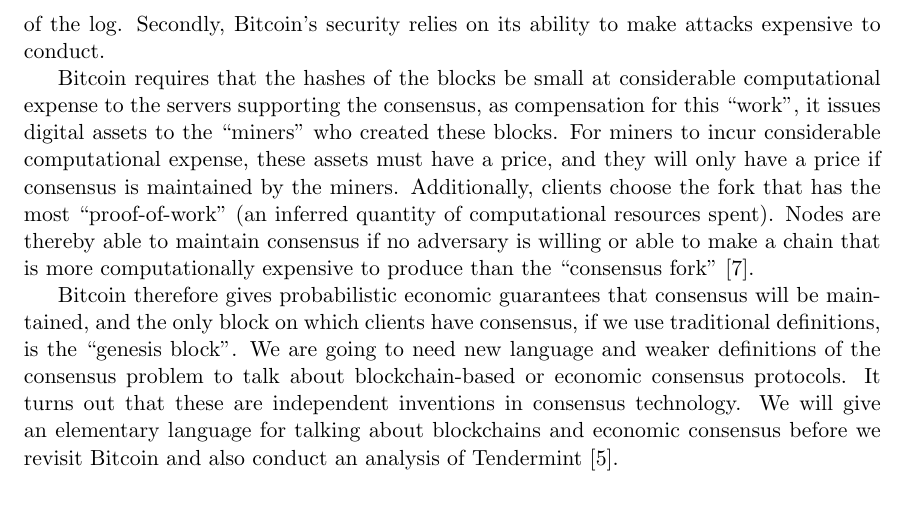
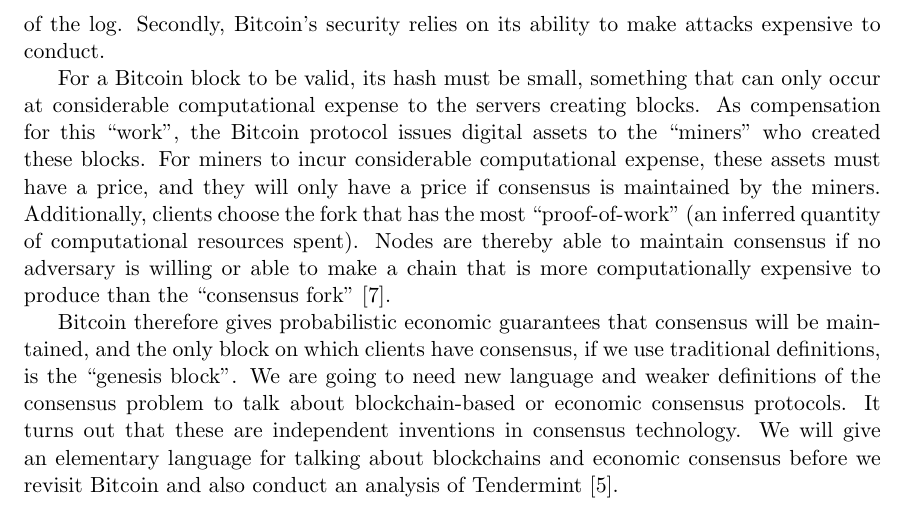
Before and after one commit to vladzamfir/reformalizing-consensus, a LaTeX document (reformalizing consensus.tex): part of page 5 of 15, cut so that both start at the same text. Compiled offline with pdfLaTeX.

Commit message:
fixed awkward sentence in "Bitcoin, the blockchain..."

```diff
--- a/reformalizing consensus.tex
+++ b/reformalizing consensus.tex
@@ -102,7 +102,7 @@
 
 Traditional consensus language is not suitable for discussing the Bitcoin protocol for two reasons. Firstly, while it can be understood in the replicated state machine approach, instead of only ever adding to the replicated log, also chooses between competing ``forks'' of the log. Secondly, Bitcoin's security relies on its ability to make attacks expensive to conduct.
 
-Bitcoin requires that the hashes of the blocks be small at considerable computational expense to the servers supporting the consensus, as compensation for this ``work'', it issues digital assets to the ``miners'' who created these blocks. For miners to incur considerable computational expense, these assets must have a price, and they will only have a price if consensus is maintained by the miners. Additionally, clients choose the fork that has the most ``proof-of-work'' (an inferred quantity of computational resources spent). Nodes are thereby able to maintain consensus if no adversary is willing or able to make a chain that is more computationally expensive to produce than the ``consensus fork'' \cite{Bitcoin}.
+For a Bitcoin block to be valid, its hash must be small, something that can only occur at considerable computational expense to the servers creating blocks. As compensation for this ``work'', the Bitcoin protocol issues digital assets to the ``miners'' who created these blocks. For miners to incur considerable computational expense, these assets must have a price, and they will only have a price if consensus is maintained by the miners. Additionally, clients choose the fork that has the most ``proof-of-work'' (an inferred quantity of computational resources spent). Nodes are thereby able to maintain consensus if no adversary is willing or able to make a chain that is more computationally expensive to produce than the ``consensus fork'' \cite{Bitcoin}.
 
 Bitcoin therefore gives probabilistic economic guarantees that consensus will be maintained, and the only block on which clients have consensus, if we use traditional definitions, is the ``genesis block''. We are going to need new language and weaker definitions of the consensus problem to talk about blockchain-based or economic consensus protocols. It turns out that these are independent inventions in consensus technology. We will give an elementary language for talking about blockchains and economic consensus before we revisit Bitcoin and also conduct an analysis of Tendermint \cite{Tendermint}.
 
```
